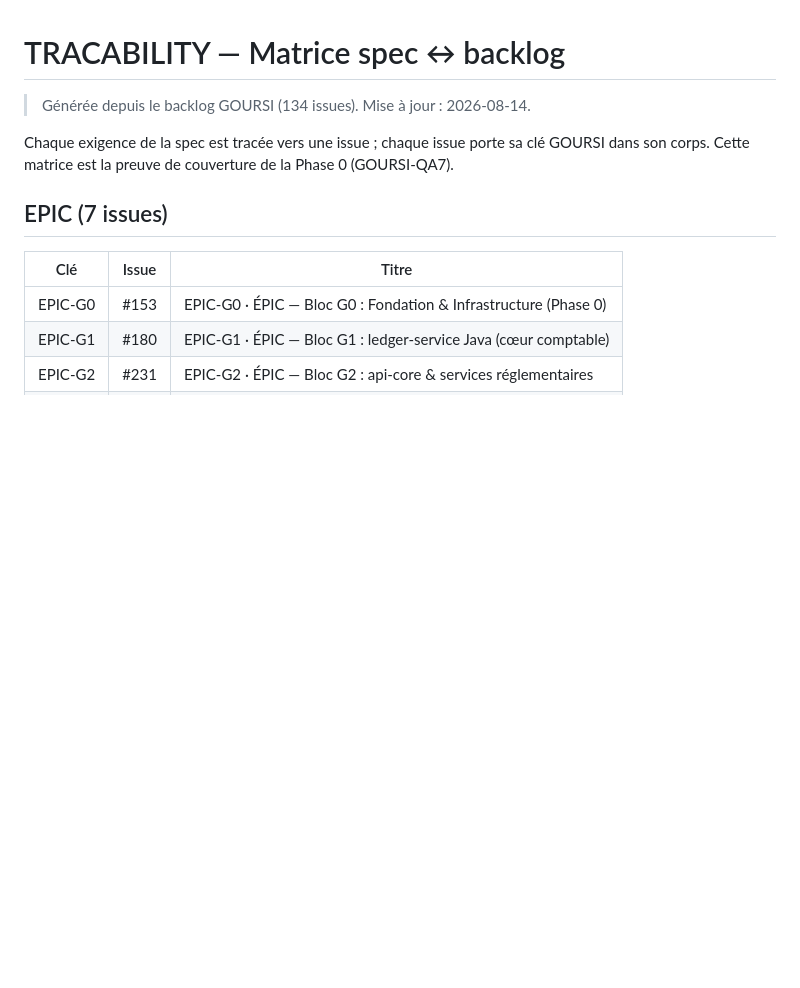
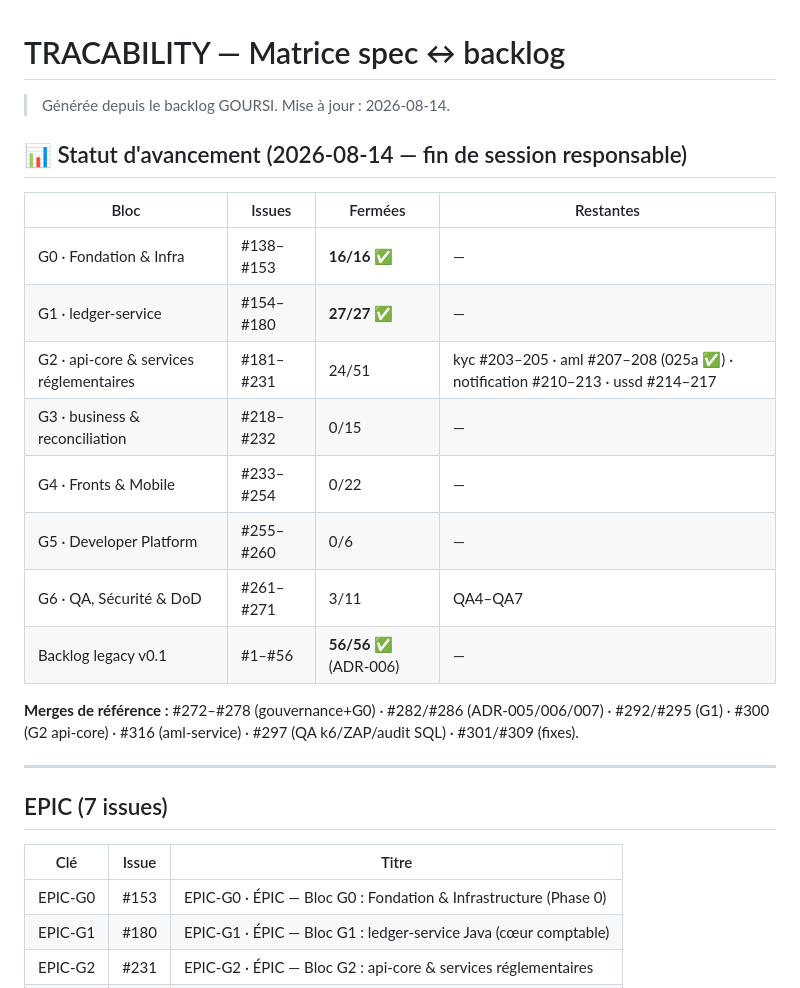
Before and after one commit to kitokoh/cauripay, a Markdown page: docs/TRACABILITY.md, the part around the change. Rendered like a GitHub page; blank space fills up the shorter version.

Commit message:
docs(GOURSI-QA7): TRACABILITY — statut d'avancement des blocs (G0/G1 ✅, G2 24/51, legacy clos) (#317)
Co-authored-by: cauripay-lead <lead@cauripay.local>

```diff
--- a/docs/TRACABILITY.md
+++ b/docs/TRACABILITY.md
@@ -1,9 +1,23 @@
 # TRACABILITY — Matrice spec ↔ backlog
 
-> Générée depuis le backlog GOURSI (134 issues). Mise à jour : 2026-08-14.
+> Générée depuis le backlog GOURSI. Mise à jour : 2026-08-14.
 
-Chaque exigence de la spec est tracée vers une issue ; chaque issue porte sa clé GOURSI dans son corps. Cette matrice est la preuve de couverture de la Phase 0 (GOURSI-QA7).
+## 📊 Statut d'avancement (2026-08-14 — fin de session responsable)
 
+| Bloc | Issues | Fermées | Restantes |
+|---|---|---|---|
+| G0 · Fondation & Infra | #138–#153 | **16/16** ✅ | — |
+| G1 · ledger-service | #154–#180 | **27/27** ✅ | — |
+| G2 · api-core & services réglementaires | #181–#231 | 24/51 | kyc #203–205 · aml #207–208 (025a ✅) · notification #210–213 · ussd #214–217 |
+| G3 · business & reconciliation | #218–#232 | 0/15 | — |
+| G4 · Fronts & Mobile | #233–#254 | 0/22 | — |
+| G5 · Developer Platform | #255–#260 | 0/6 | — |
+| G6 · QA, Sécurité & DoD | #261–#271 | 3/11 | QA4–QA7 |
+| Backlog legacy v0.1 | #1–#56 | **56/56** ✅ (ADR-006) | — |
+
+**Merges de référence :** #272–#278 (gouvernance+G0) · #282/#286 (ADR-005/006/007) · #292/#295 (G1) · #300 (G2 api-core) · #316 (aml-service) · #297 (QA k6/ZAP/audit SQL) · #301/#309 (fixes).
+
+---
 
 ## EPIC (7 issues)
 
```
